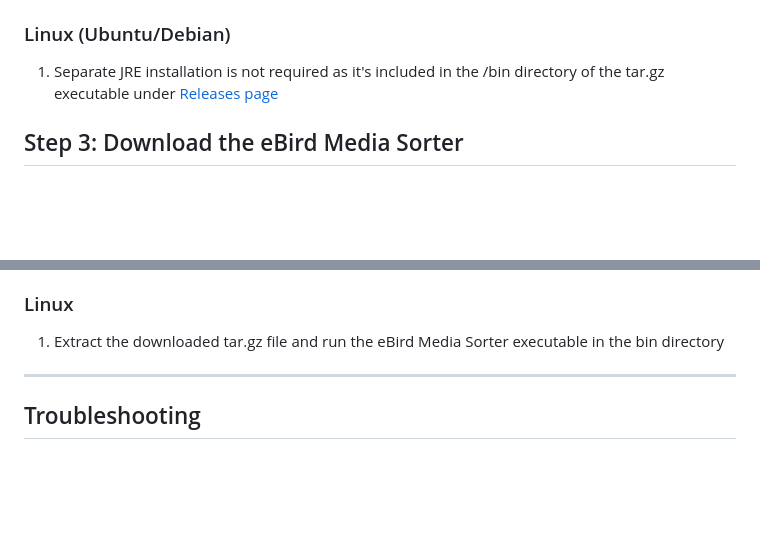
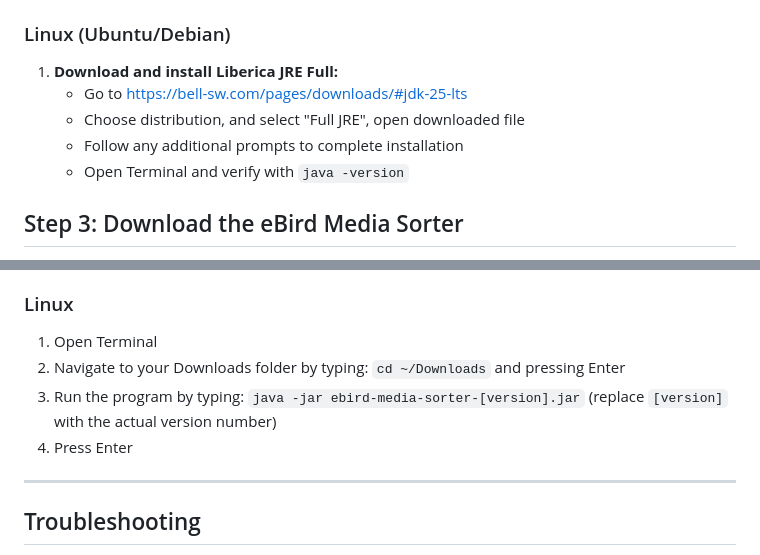
Before and after one commit to seabamirum/ebird-media-sorter, a Markdown page: README.md, 2 parts joined by grey strips. Drawn GitHub-style; blank space fills up the shorter version.

Commit message:
Revise Liberica JRE installation instructions in README
Updated installation instructions for Liberica JRE Full on Linux, including download link and detailed steps.

```diff
--- a/README.md
+++ b/README.md
@@ -52,7 +52,11 @@ A desktop application for birders who want to efficiently organize and upload th
 
 ### Linux (Ubuntu/Debian)
 
-1. Separate JRE installation is not required as it's included in the /bin directory of the tar.gz executable under [Releases page](../../releases)
+1. **Download and install Liberica JRE Full:**
+   - Go to https://bell-sw.com/pages/downloads/#jdk-25-lts
+   - Choose distribution, and select "Full JRE", open downloaded file
+   - Follow any additional prompts to complete installation
+   - Open Terminal and verify with `java -version`
 
 ## Step 3: Download the eBird Media Sorter
 
@@ -79,7 +83,10 @@ A desktop application for birders who want to efficiently organize and upload th
 
 ### Linux
 
-1. Extract the downloaded tar.gz file and run the eBird Media Sorter executable in the bin directory
+1. Open Terminal
+2. Navigate to your Downloads folder by typing: `cd ~/Downloads` and pressing Enter
+3. Run the program by typing: `java -jar ebird-media-sorter-[version].jar` (replace `[version]` with the actual version number)
+4. Press Enter
 
 ---
 
```
